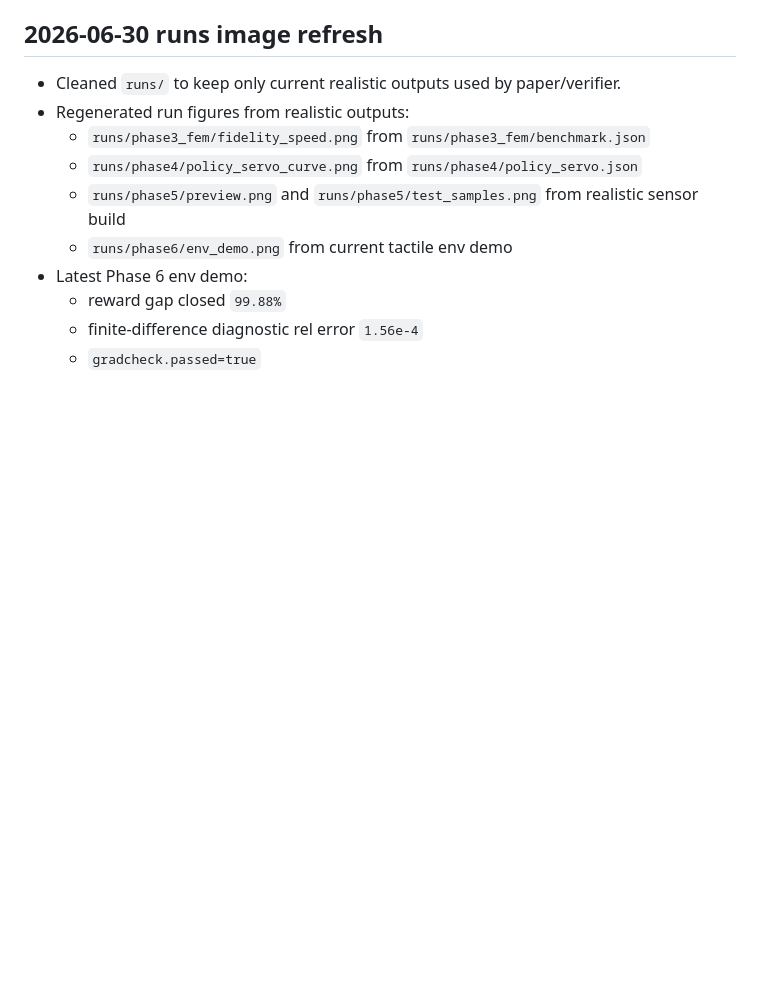
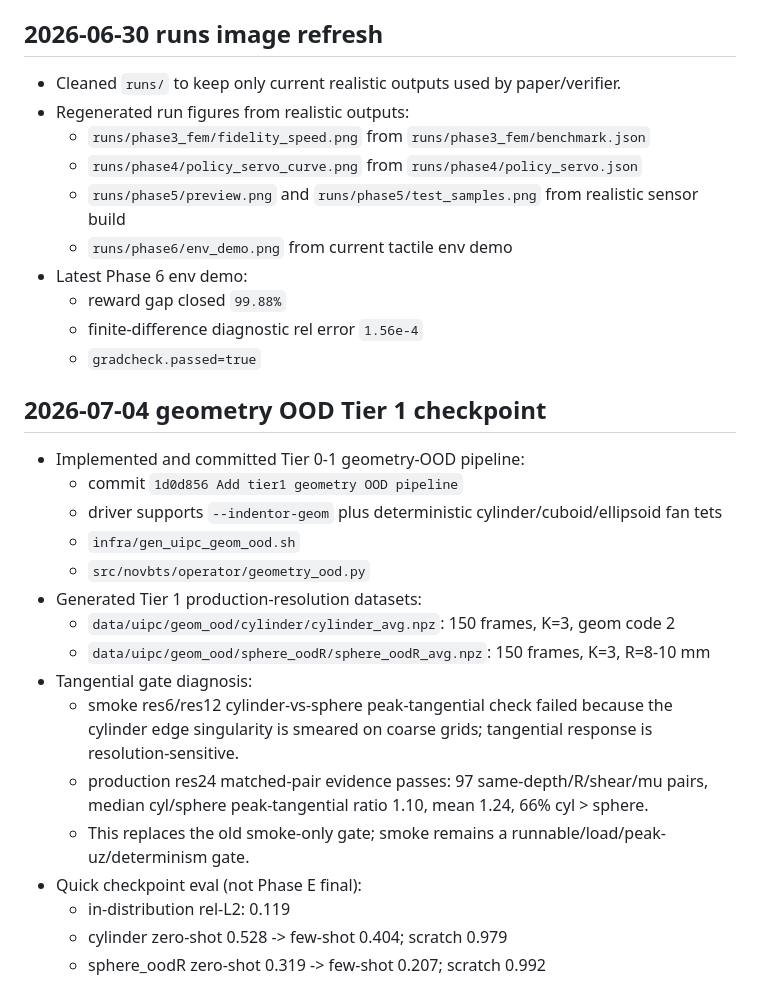
Before and after one commit to HoangTungMai/Neural_operator, a Markdown page: PROGRESS.md, the part around the change. GitHub-like rendering; blank space fills up the shorter version.

Commit message:
Record geometry OOD tier1 gate evidence

```diff
--- a/PROGRESS.md
+++ b/PROGRESS.md
@@ -1585,3 +1585,24 @@ rtk grep "0.975|0.341|50\\\\times50|490/430|flat-punch" docs/kse2026 src runs
   - reward gap closed `99.88%`
   - finite-difference diagnostic rel error `1.56e-4`
   - `gradcheck.passed=true`
+
+## 2026-07-04 geometry OOD Tier 1 checkpoint
+
+- Implemented and committed Tier 0-1 geometry-OOD pipeline:
+  - commit `1d0d856 Add tier1 geometry OOD pipeline`
+  - driver supports `--indentor-geom` plus deterministic cylinder/cuboid/ellipsoid fan tets
+  - `infra/gen_uipc_geom_ood.sh`
+  - `src/novbts/operator/geometry_ood.py`
+- Generated Tier 1 production-resolution datasets:
+  - `data/uipc/geom_ood/cylinder/cylinder_avg.npz`: 150 frames, K=3, geom code 2
+  - `data/uipc/geom_ood/sphere_oodR/sphere_oodR_avg.npz`: 150 frames, K=3, R=8-10 mm
+- Tangential gate diagnosis:
+  - smoke res6/res12 cylinder-vs-sphere peak-tangential check failed because the cylinder edge
+    singularity is smeared on coarse grids; tangential response is resolution-sensitive.
+  - production res24 matched-pair evidence passes: 97 same-depth/R/shear/mu pairs, median cyl/sphere
+    peak-tangential ratio 1.10, mean 1.24, 66% cyl > sphere.
+  - This replaces the old smoke-only gate; smoke remains a runnable/load/peak-uz/determinism gate.
+- Quick checkpoint eval (not Phase E final):
+  - in-distribution rel-L2: 0.119
+  - cylinder zero-shot 0.528 -> few-shot 0.404; scratch 0.979
+  - sphere_oodR zero-shot 0.319 -> few-shot 0.207; scratch 0.992
```
